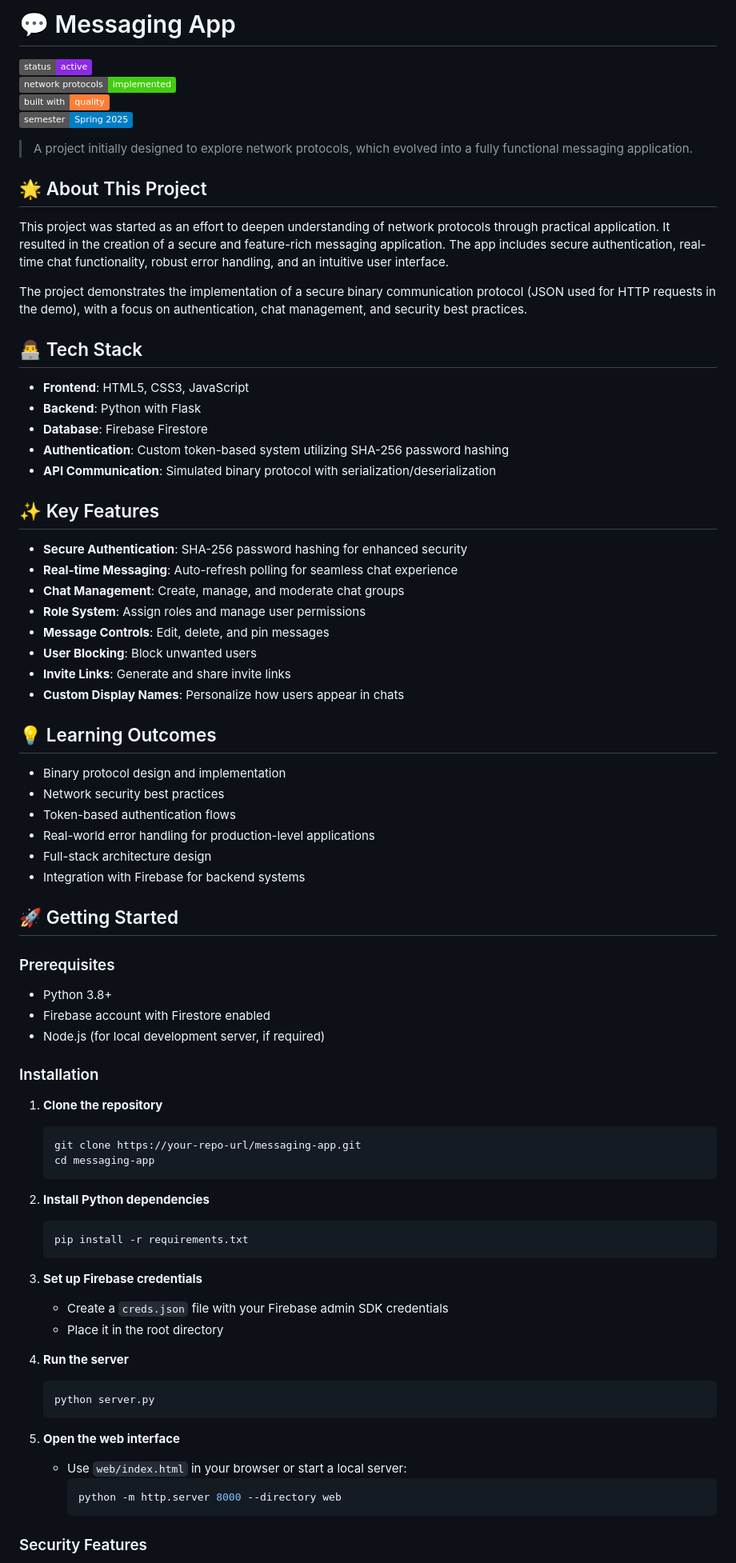
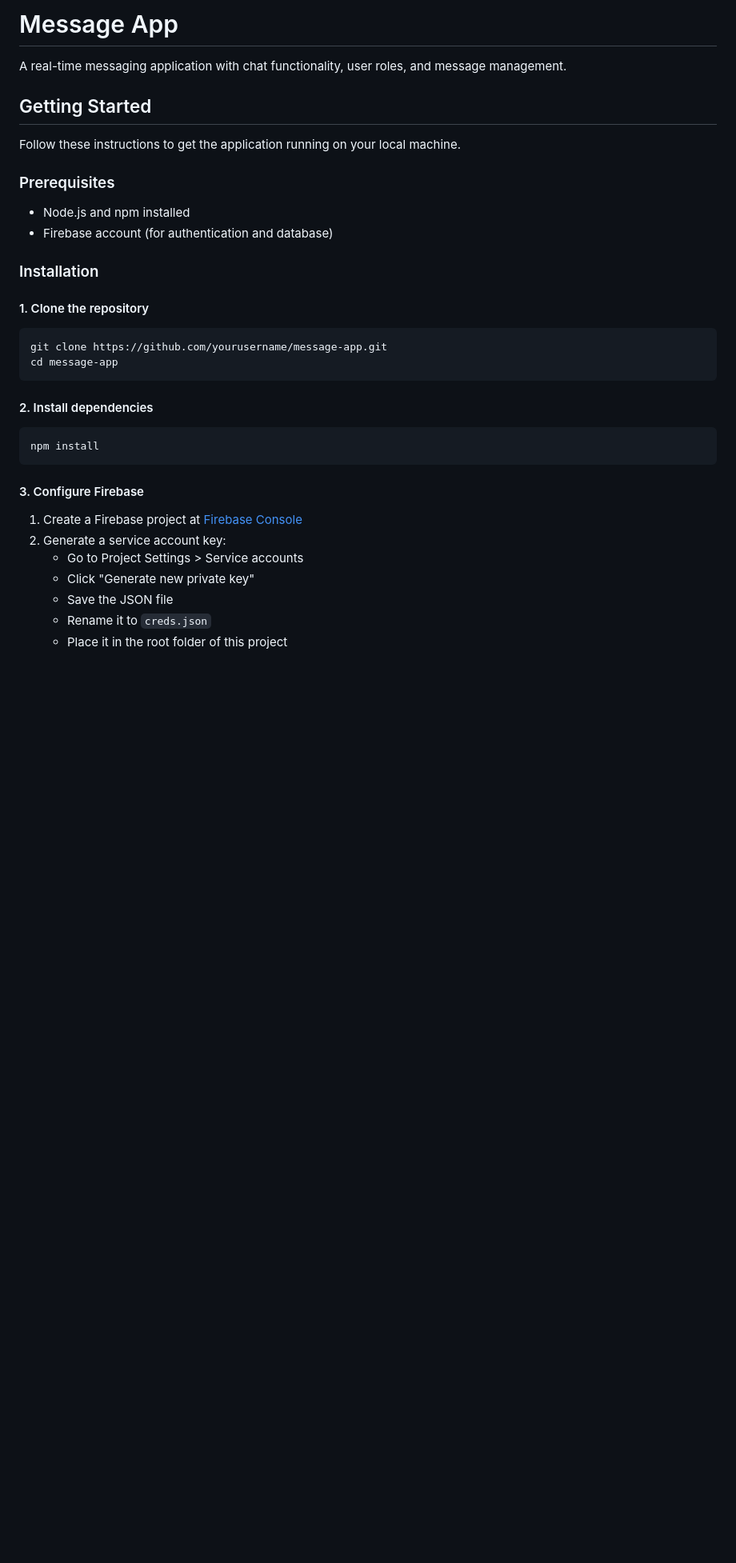
Before and after one commit to PrashikshitSaini/message-app, a Markdown page: README.md, the part around one of its changes. Shown at 80% size. Drawn GitHub-style; badges without logos; blank space fills up the shorter version.

````diff
--- a/README.md
+++ b/README.md
@@ -1,81 +1,38 @@
-# 💬 Messaging App
+# Message App
 
-![Status](https://img.shields.io/badge/status-active-blueviolet)
-![Network Protocols](https://img.shields.io/badge/network_protocols-implemented-success)
-![Built With](https://img.shields.io/badge/built_with-quality-orange)
-![Semester](https://img.shields.io/badge/semester-Spring_2025-blue)
+A real-time messaging application with chat functionality, user roles, and message management.
 
-> A project initially designed to explore network protocols, which evolved into a fully functional messaging application.
+## Getting Started
 
-## 🌟 About This Project
-
-This project was started as an effort to deepen understanding of network protocols through practical application. It resulted in the creation of a secure and feature-rich messaging application. The app includes secure authentication, real-time chat functionality, robust error handling, and an intuitive user interface.
-
-The project demonstrates the implementation of a secure binary communication protocol (JSON used for HTTP requests in the demo), with a focus on authentication, chat management, and security best practices.
-
-## 👨‍💻 Tech Stack
-
-- **Frontend**: HTML5, CSS3, JavaScript
-- **Backend**: Python with Flask
-- **Database**: Firebase Firestore
-- **Authentication**: Custom token-based system utilizing SHA-256 password hashing
-- **API Communication**: Simulated binary protocol with serialization/deserialization
-
-## ✨ Key Features
-
-- **Secure Authentication**: SHA-256 password hashing for enhanced security
-- **Real-time Messaging**: Auto-refresh polling for seamless chat experience
-- **Chat Management**: Create, manage, and moderate chat groups
-- **Role System**: Assign roles and manage user permissions
-- **Message Controls**: Edit, delete, and pin messages
-- **User Blocking**: Block unwanted users
-- **Invite Links**: Generate and share invite links
-- **Custom Display Names**: Personalize how users appear in chats
-
-## 💡 Learning Outcomes
-
-- Binary protocol design and implementation
-- Network security best practices
-- Token-based authentication flows
-- Real-world error handling for production-level applications
-- Full-stack architecture design
-- Integration with Firebase for backend systems
-
-## 🚀 Getting Started
+Follow these instructions to get the application running on your local machine.
 
 ### Prerequisites
 
-- Python 3.8+
-- Firebase account with Firestore enabled
-- Node.js (for local development server, if required)
+- Node.js and npm installed
+- Firebase account (for authentication and database)
 
 ### Installation
 
-1. **Clone the repository**
-   ```bash
-   git clone https://your-repo-url/messaging-app.git
-   cd messaging-app
-   ```
+#### 1. Clone the repository
 
-2. **Install Python dependencies**
-   ```bash
-   pip install -r requirements.txt
-   ```
+```bash
+git clone https://github.com/yourusername/message-app.git
+cd message-app
+```
 
-3. **Set up Firebase credentials**
-   - Create a `creds.json` file with your Firebase admin SDK credentials
-   - Place it in the root directory
+#### 2. Install dependencies
 
-4. **Run the server**
-   ```bash
-   python server.py
-   ```
+```bash
+npm install
+```
 
-5. **Open the web interface**
-   - Use `web/index.html` in your browser or start a local server:
-     ```bash
-     python -m http.server 8000 --directory web
-     ```
+#### 3. Configure Firebase
 
-### Security Features
+1. Create a Firebase project at [Firebase Console](https://console.firebase.google.com/)
+2. Generate a service account key:
+   - Go to Project Settings > Service accounts
+   - Click "Generate new private key"
+   - Save the JSON file
+   - Rename it to `creds.json`
+   - Place it in the root folder of this project
 
````
Also changed, not shown: other parts of README.md (+75 -16 lines).
